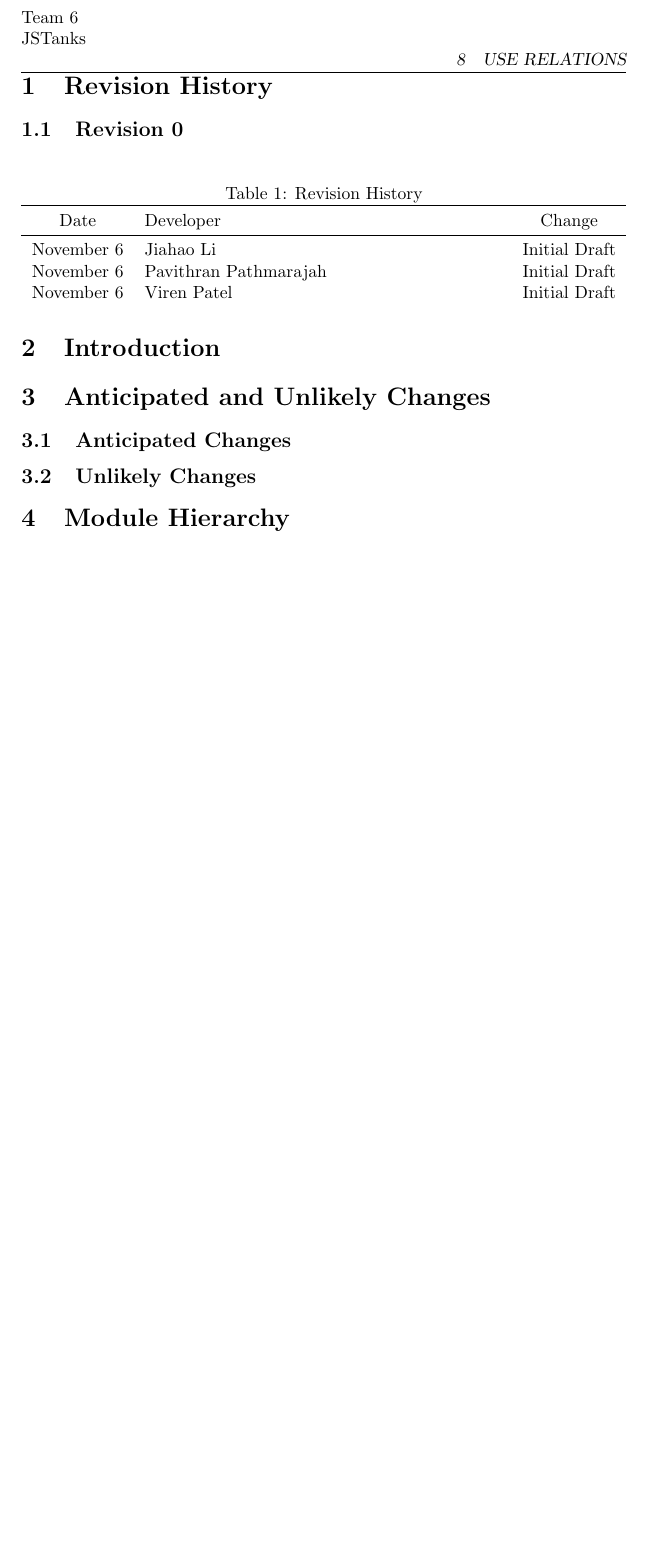
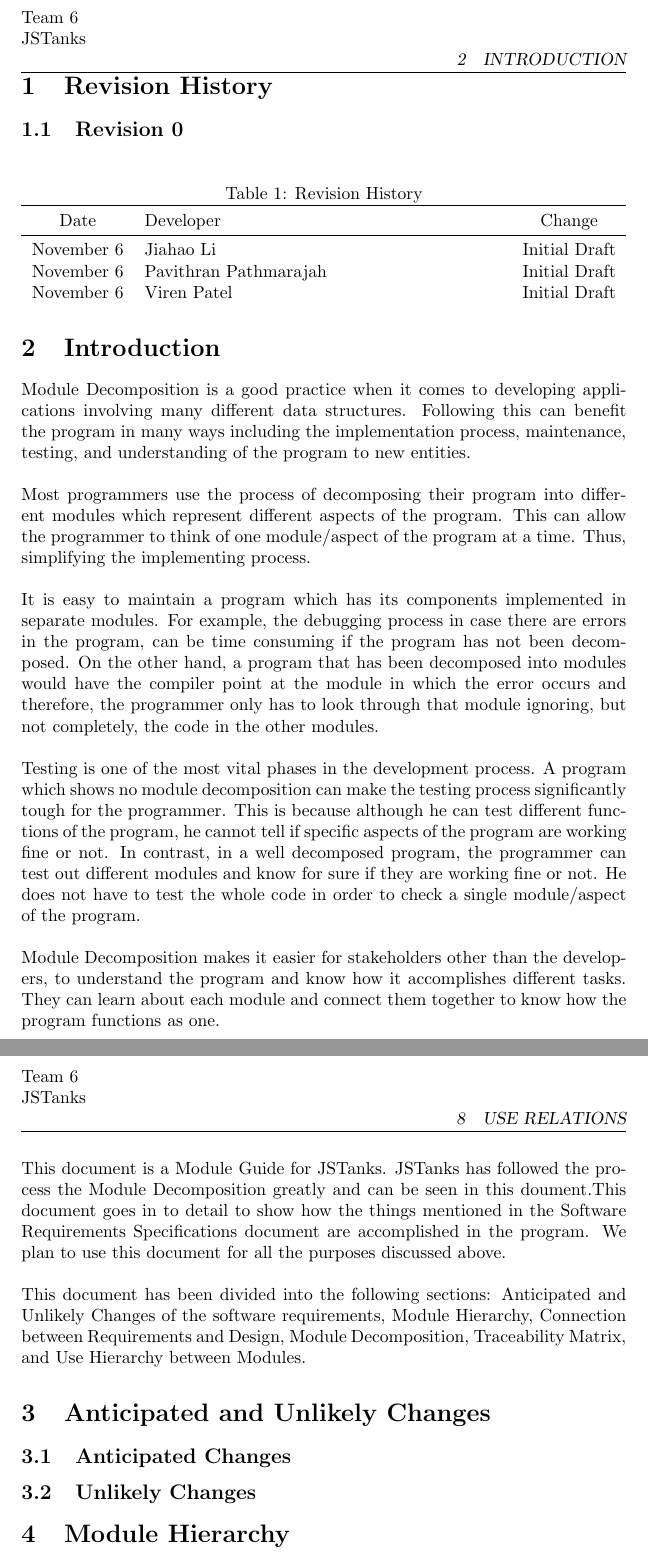
Before and after one commit to awesomePavi/JSTanks-3XA3, a LaTeX document (Doc/Design/DesignDocument.tex): part of page 3 of 4 before the commit and two parts of pages 3 and 4 of 5 after it, the two joined at a grey line, cut so that both start at the same text, the shorter picture padded with empty space. Compiled offline with pdfLaTeX.

Commit message:
added Introduction to Design Doc

```diff
--- a/Doc/Design/DesignDocument.tex
+++ b/Doc/Design/DesignDocument.tex
@@ -47,6 +47,14 @@
 \end{table}
 
 \section{Introduction}
+Module Decomposition is a good practice when it comes to developing applications involving many different data structures. Following this can benefit the program in many ways including the implementation process, maintenance, testing, and understanding of the program to new entities.\\ \\
+Most programmers use the process of decomposing their program into different modules which represent different aspects of the program. This can allow the programmer to think of one module/aspect of the program at a time. Thus, simplifying the implementing process. \\ \\
+It is easy to maintain a program which has its components implemented in separate modules. For example, the debugging process in case there are errors in the program, can be time consuming if the program has not been decomposed. On the other hand, a program that has been decomposed into modules would have the compiler point at the module in which the error occurs and therefore, the programmer only has to look through that module ignoring, but not completely, the code in the other modules.\\ \\
+Testing is one of the most vital phases in the development process. A program which shows no module decomposition can make the testing process significantly tough for the programmer. This is because although he can test different functions of the program, he cannot tell if specific aspects of the program are working fine or not. In contrast, in a well decomposed program, the programmer can test out different modules and know for sure if they are working fine or not. He does not have to test the whole code in order to check a single module/aspect of the program. \\ \\
+Module Decomposition makes it easier for stakeholders other than the developers, to understand the program and know how it accomplishes different tasks. They can learn about each module and connect them together to know how the program functions as one.\\ \\
+This document is a Module Guide for JSTanks. JSTanks has followed the process the Module Decomposition greatly and can be seen in this doument.This document goes in to detail to show how the things mentioned in the Software Requirements Specifications document are accomplished in the program. We plan to use this document for all the purposes discussed above. \\ \\
+This document has been divided into the following sections: Anticipated and Unlikely Changes of the software requirements, Module Hierarchy, Connection between Requirements and Design, Module Decomposition, Traceability Matrix, and Use Hierarchy between Modules.
+
 
 \section{Anticipated and Unlikely Changes}
 \subsection{Anticipated Changes}
```
